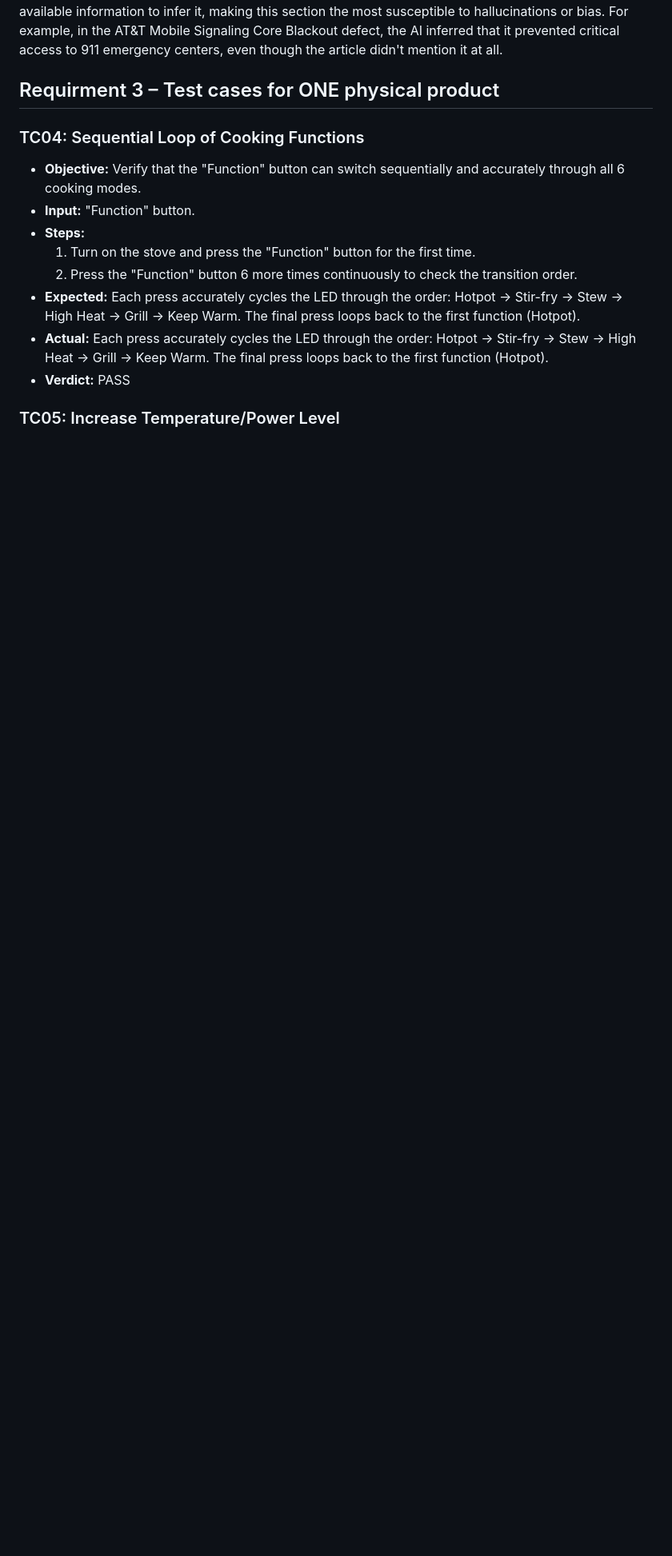
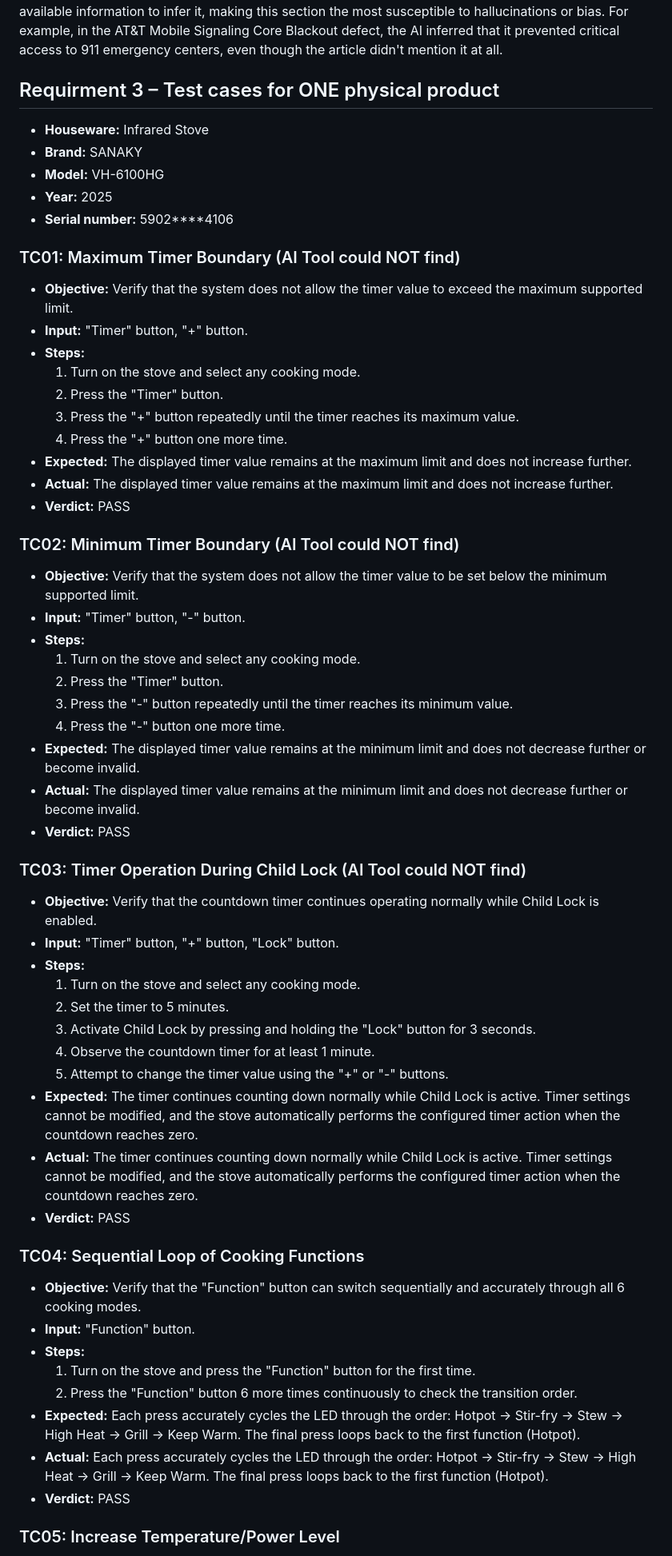
Before and after one commit to nhphunng/SoftwareTesting-Homework, a Markdown page: HW01/report.md, the part around one of its changes. Shown at 80% size. Rendered like a GitHub page; blank space fills up the shorter version.

Commit message:
Add Requirement 3 with test cases that AI can not find and information of the houseware

```diff
--- a/HW01/report.md
+++ b/HW01/report.md
@@ -336,8 +336,51 @@ Regarding severity, articles often either don't mention it or mention it directl
 
 ## Requirment 3 – Test cases for ONE physical product
 
+- **Houseware:** Infrared Stove
+- **Brand:** SANAKY
+- **Model:** VH-6100HG
+- **Year:** 2025
+- **Serial number:** 5902****4106
+
+### TC01: Maximum Timer Boundary (AI Tool could NOT find)
+* **Objective:** Verify that the system does not allow the timer value to exceed the maximum supported limit.
+* **Input:** "Timer" button, "+" button.
+* **Steps:**
+  1. Turn on the stove and select any cooking mode.
+  2. Press the "Timer" button.
+  3. Press the "+" button repeatedly until the timer reaches its maximum value.
+  4. Press the "+" button one more time.
+* **Expected:** The displayed timer value remains at the maximum limit and does not increase further.
+* **Actual:** The displayed timer value remains at the maximum limit and does not increase further.
+* **Verdict:** PASS
+
+### TC02: Minimum Timer Boundary (AI Tool could NOT find)
+* **Objective:** Verify that the system does not allow the timer value to be set below the minimum supported limit.
+* **Input:** "Timer" button, "-" button.
+* **Steps:**
+  1. Turn on the stove and select any cooking mode.
+  2. Press the "Timer" button.
+  3. Press the "-" button repeatedly until the timer reaches its minimum value.
+  4. Press the "-" button one more time.
+* **Expected:** The displayed timer value remains at the minimum limit and does not decrease further or become invalid.
+* **Actual:** The displayed timer value remains at the minimum limit and does not decrease further or become invalid.
+* **Verdict:** PASS
+
+### TC03: Timer Operation During Child Lock (AI Tool could NOT find)
+* **Objective:** Verify that the countdown timer continues operating normally while Child Lock is enabled.
+* **Input:** "Timer" button, "+" button, "Lock" button.
+* **Steps:**
+  1. Turn on the stove and select any cooking mode.
+  2. Set the timer to 5 minutes.
+  3. Activate Child Lock by pressing and holding the "Lock" button for 3 seconds.
+  4. Observe the countdown timer for at least 1 minute.
+  5. Attempt to change the timer value using the "+" or "-" buttons.
+* **Expected:** The timer continues counting down normally while Child Lock is active. Timer settings cannot be modified, and the stove automatically performs the configured timer action when the countdown reaches zero.
+* **Actual:** The timer continues counting down normally while Child Lock is active. Timer settings cannot be modified, and the stove automatically performs the configured timer action when the countdown reaches zero.
+* **Verdict:** PASS
+
+
 ### TC04: Sequential Loop of Cooking Functions
-
 * **Objective:** Verify that the "Function" button can switch sequentially and accurately through all 6 cooking modes.
 * **Input:** "Function" button.
 * **Steps:**
```
Also changed, not shown: other parts of HW01/report.md (+0 -10 lines).
